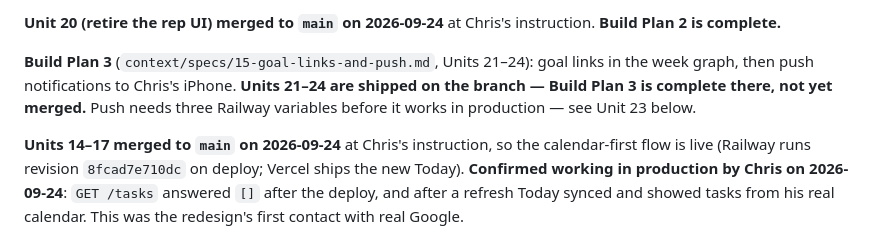
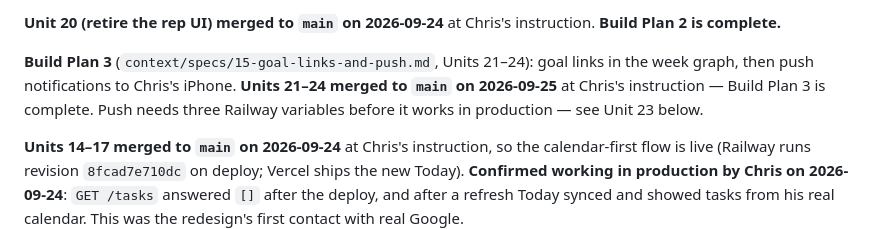
Before and after one commit to ChrisB2024/daily-tracker, a Markdown page: context/progress-tracker.md, the part around the change. Drawn GitHub-style.

Commit message:
Record Build Plan 3 merged to main
Co-Authored-By: Claude Opus 5.5 <noreply@anthropic.com>
Claude-Session: https://claude.ai/code/session_01X3R5SXboHU3hodwwcy4xi8

```diff
--- a/context/progress-tracker.md
+++ b/context/progress-tracker.md
@@ -34,8 +34,8 @@ instruction. **Build Plan 2 is complete.**
 
 **Build Plan 3** (`context/specs/15-goal-links-and-push.md`, Units 21–24):
 goal links in the week graph, then push notifications to Chris's iPhone.
-**Units 21–24 are shipped on the branch — Build Plan 3 is complete there,
-not yet merged.** Push needs three Railway variables before it works in
+**Units 21–24 merged to `main` on 2026-09-25** at Chris's instruction —
+Build Plan 3 is complete. Push needs three Railway variables before it works in
 production — see Unit 23 below.
 
 **Units 14–17 merged to `main` on 2026-09-24** at
```
